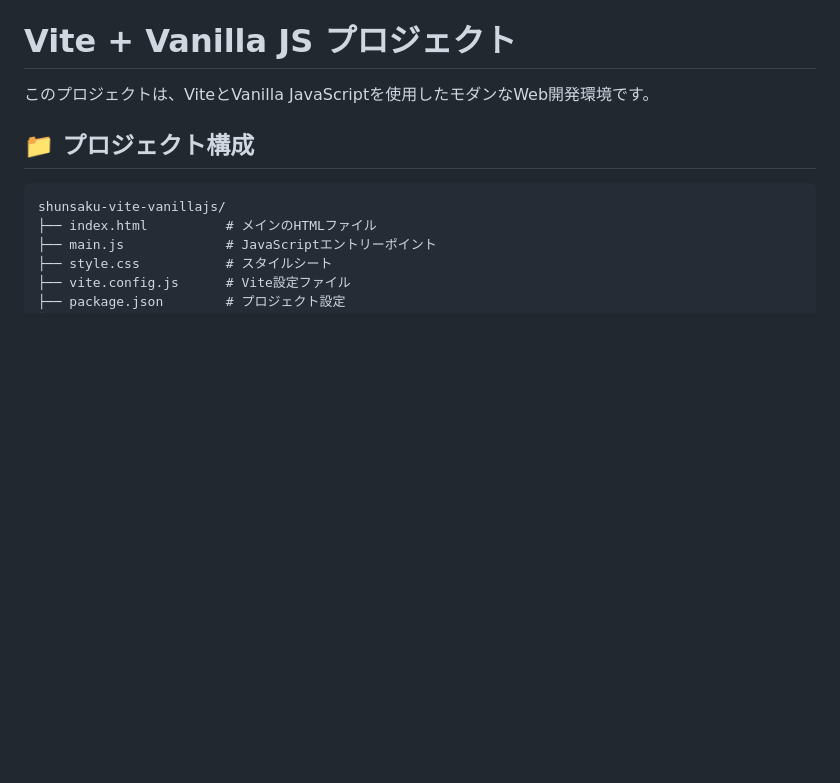
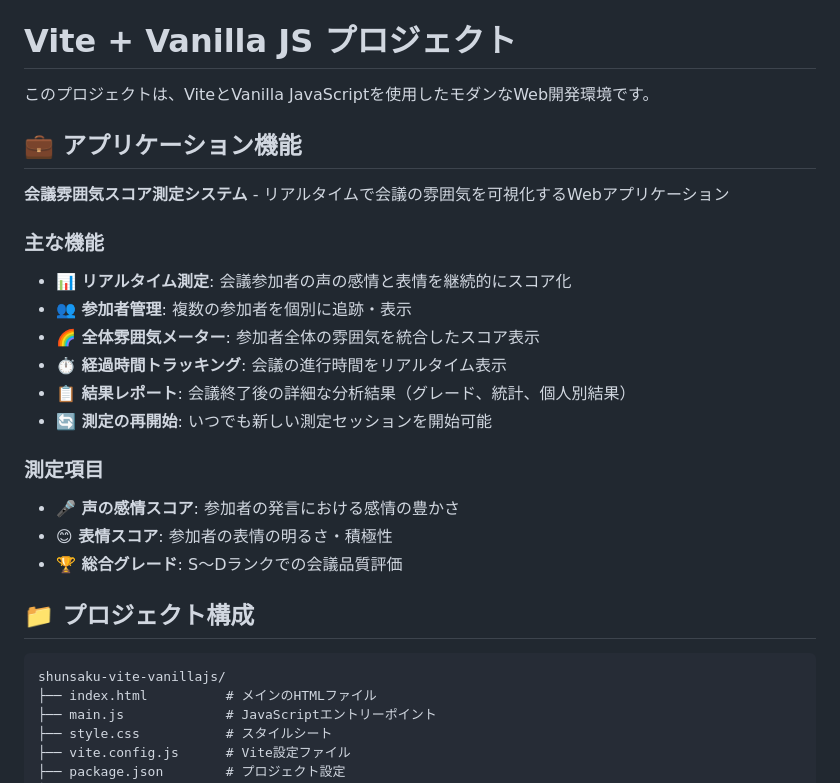
Before and after one commit to ikemura23/shunsaku-vite-vanillajs, a Markdown page: README.md, the part around the change. Drawn GitHub-style; blank space fills up the shorter version.

Commit message:
feat: README.mdに会議雰囲気スコア測定システムの機能と測定項目を追加

```diff
--- a/README.md
+++ b/README.md
@@ -1,6 +1,23 @@
 # Vite + Vanilla JS プロジェクト
 
 このプロジェクトは、ViteとVanilla JavaScriptを使用したモダンなWeb開発環境です。
+
+## 💼 アプリケーション機能
+
+**会議雰囲気スコア測定システム** - リアルタイムで会議の雰囲気を可視化するWebアプリケーション
+
+### 主な機能
+- **📊 リアルタイム測定**: 会議参加者の声の感情と表情を継続的にスコア化
+- **👥 参加者管理**: 複数の参加者を個別に追跡・表示
+- **🌈 全体雰囲気メーター**: 参加者全体の雰囲気を統合したスコア表示
+- **⏱️ 経過時間トラッキング**: 会議の進行時間をリアルタイム表示
+- **📋 結果レポート**: 会議終了後の詳細な分析結果（グレード、統計、個人別結果）
+- **🔄 測定の再開始**: いつでも新しい測定セッションを開始可能
+
+### 測定項目
+- **🎤 声の感情スコア**: 参加者の発言における感情の豊かさ
+- **😊 表情スコア**: 参加者の表情の明るさ・積極性
+- **🏆 総合グレード**: S〜Dランクでの会議品質評価
 
 ## 📁 プロジェクト構成
 
```
